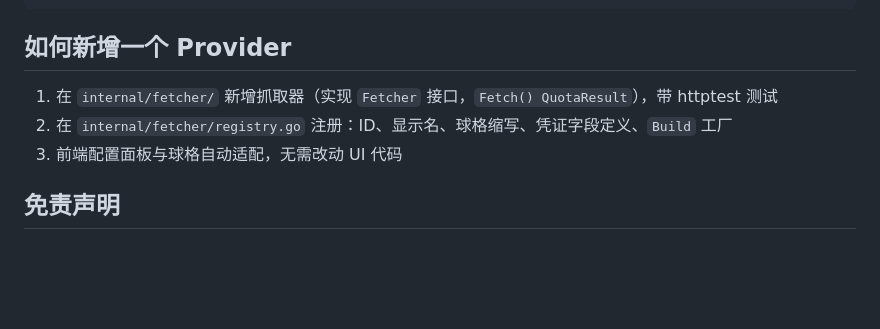
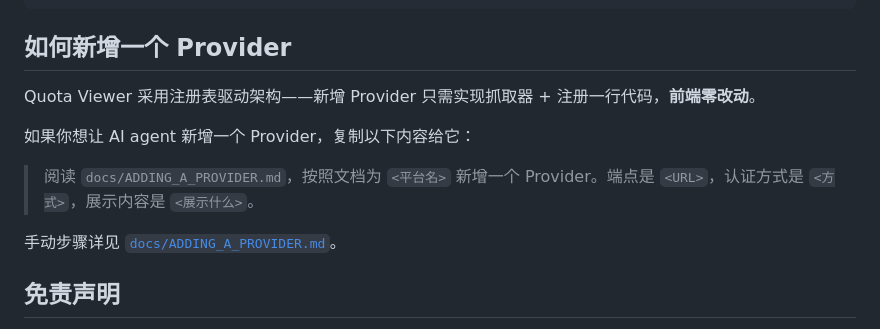
Before and after one commit to eeljoe/quota-viewer, a Markdown page: README.zh-CN.md, the part around the change. Rendered like a GitHub page; blank space fills up the shorter version.

```diff
--- a/README.zh-CN.md
+++ b/README.zh-CN.md
@@ -66,9 +66,13 @@ wails build
 
 ## 如何新增一个 Provider
 
-1. 在 `internal/fetcher/` 新增抓取器（实现 `Fetcher` 接口，`Fetch() QuotaResult`），带 httptest 测试
-2. 在 `internal/fetcher/registry.go` 注册：ID、显示名、球格缩写、凭证字段定义、`Build` 工厂
-3. 前端配置面板与球格自动适配，无需改动 UI 代码
+Quota Viewer 采用注册表驱动架构——新增 Provider 只需实现抓取器 + 注册一行代码，**前端零改动**。
+
+如果你想让 AI agent 新增一个 Provider，复制以下内容给它：
+
+> 阅读 `docs/ADDING_A_PROVIDER.md`，按照文档为 `<平台名>` 新增一个 Provider。端点是 `<URL>`，认证方式是 `<方式>`，展示内容是 `<展示什么>`。
+
+手动步骤详见 [`docs/ADDING_A_PROVIDER.md`](docs/ADDING_A_PROVIDER.md)。
 
 ## 免责声明
 
```
Also changed, not shown: README.md (+7 -3 lines), docs/ADDING_A_PROVIDER.md (added, +343 -0 lines).
